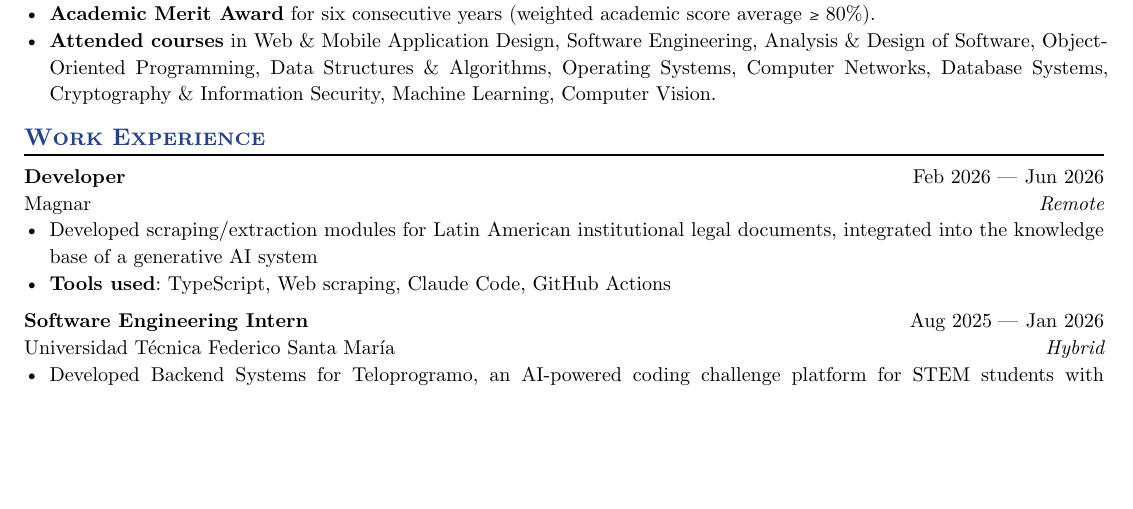
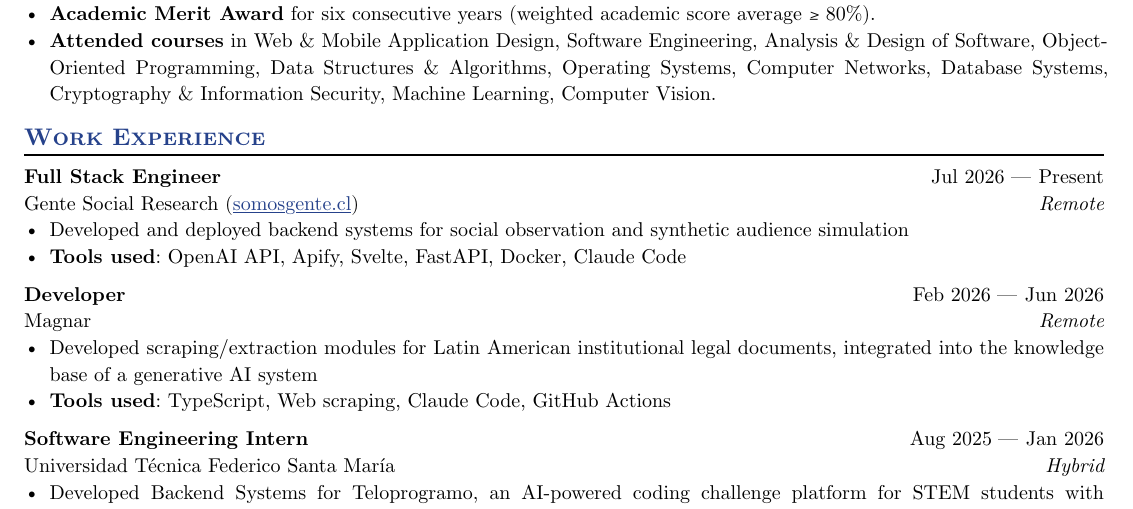
Before and after one commit to amitjaew/curriculum, a Typst document (main.typ): part of the page before the commit and part of page 1 of 2 after it, cut so that both start at the same text, the shorter picture padded with empty space. The pictures show the PDF file main.pdf that the author committed with the source.

Commit message:
update: add Gente Social Research experience

```diff
--- a/main.typ
+++ b/main.typ
@@ -44,6 +44,19 @@
 
     // Work must be an array of dictionaries
     work: (
+      (
+        title: "Full Stack Engineer",
+        location: "Remote",
+        company: [Gente Social Research (#link("https://somosgente.cl")[somosgente.cl])],
+        dates: dates-helper(
+          start-date: "Jul 2026",
+          end-date: "Present",
+        ),
+        content: (
+          "Developed and deployed backend systems for social observation and synthetic audience simulation",
+          [*Tools used*: OpenAI API, Apify, Svelte, FastAPI, Docker, Claude Code],
+        ),
+      ),
       (
         title: "Developer",
         location: "Remote",
@@ -121,3 +139,11 @@
+          start-date: "Julio 2026",
+          end-date: "Presente",
+        ),
+        content: (
+          "Desarrollo e instalación de sistemas de backend para solución de observación social y simulación de audiencias sintéticas.",
+          [*Herramientas utilizadas*: OpenAI API, Apify, Svelte, FastAPI, Docker, Claude Code],
+        ),
+      ),
       (
         title: "Desarrollador",
         location: "Remoto",
```
Also changed, not shown: curr_eng_datascience.pdf, curr_eng_developer.pdf, curr_eng_machine-learning.pdf, curr_esp_datascience.pdf, curr_esp_developer.pdf, curr_esp_machine-learning.pdf, main.pdf, main.typ (5 more changed lines).
